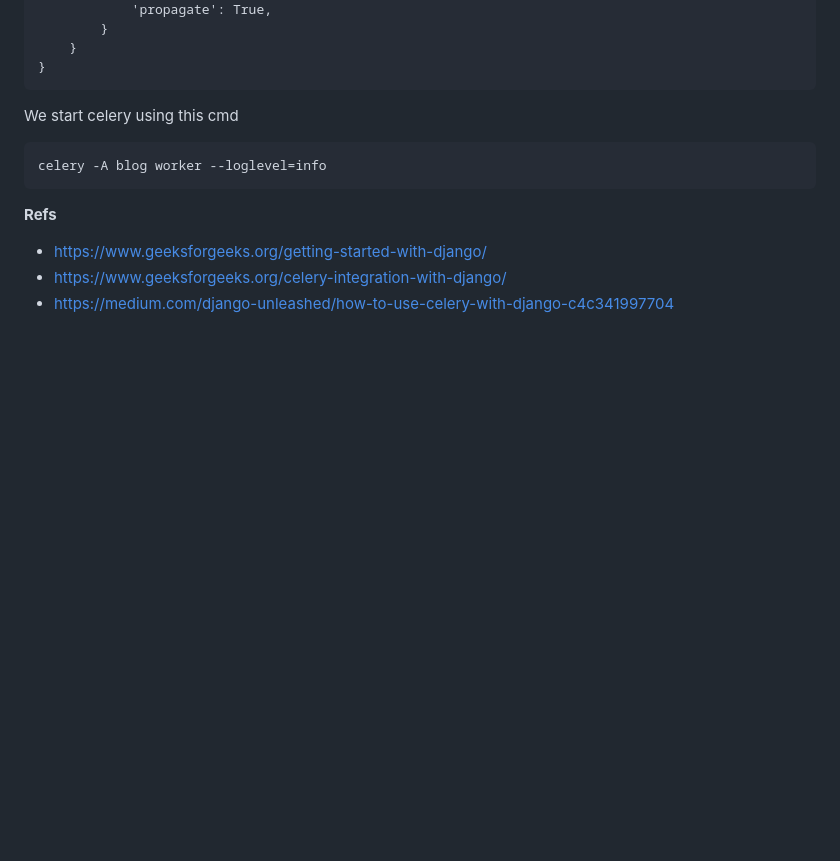
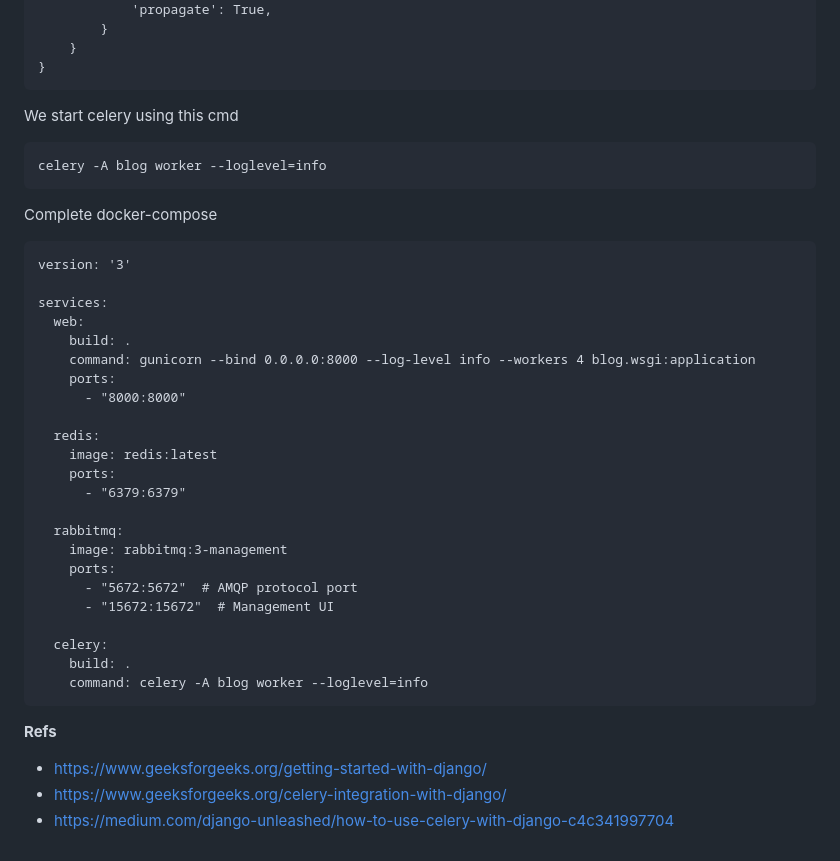
Before and after one commit to leroykayanda/hello-django, a Markdown page: README.md, the part around the change. Rendered like a GitHub page; blank space fills up the shorter version.

```diff
--- a/README.md
+++ b/README.md
@@ -295,6 +295,32 @@ We start celery using this cmd
 
     celery -A blog worker --loglevel=info
 
+Complete docker-compose
+
+    version: '3'
+
+    services:
+      web:
+        build: .
+        command: gunicorn --bind 0.0.0.0:8000 --log-level info --workers 4 blog.wsgi:application
+        ports:
+          - "8000:8000"
+
+      redis:
+        image: redis:latest
+        ports:
+          - "6379:6379"
+
+      rabbitmq:
+        image: rabbitmq:3-management
+        ports:
+          - "5672:5672"  # AMQP protocol port
+          - "15672:15672"  # Management UI
+
+      celery:
+        build: .
+        command: celery -A blog worker --loglevel=info
+
 **Refs**
 - https://www.geeksforgeeks.org/getting-started-with-django/
 - https://www.geeksforgeeks.org/celery-integration-with-django/
```
